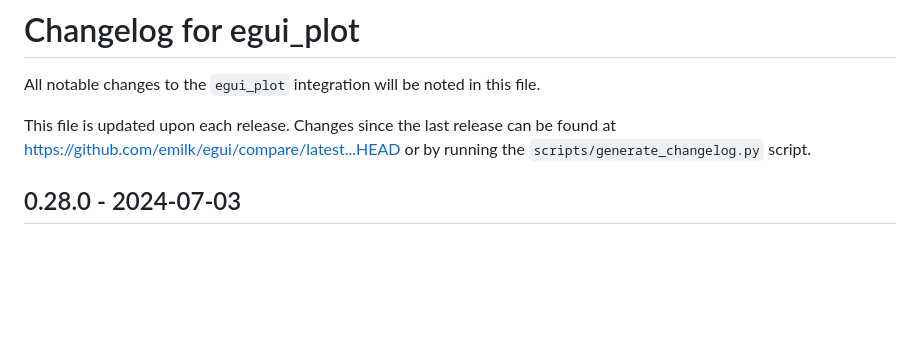
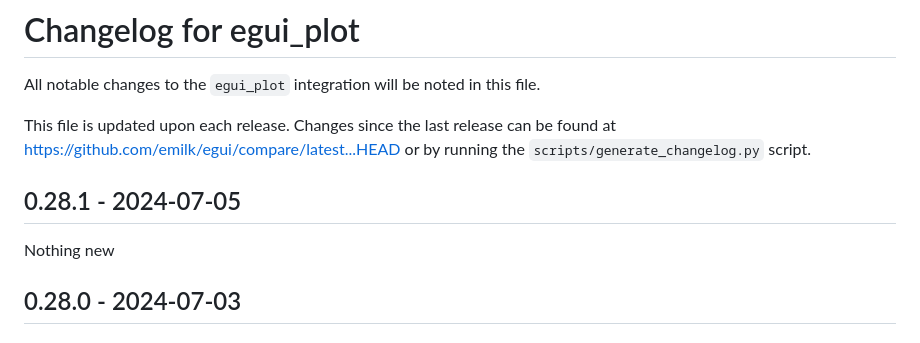
Before and after one commit to emilk/egui_plot, a Markdown page: crates/egui_plot/CHANGELOG.md, the part around the change. Rendered like a GitHub page; blank space fills up the shorter version.

Commit message:
Release 0.28.1 - Tooltip tweaks

```diff
--- a/crates/egui_plot/CHANGELOG.md
+++ b/crates/egui_plot/CHANGELOG.md
@@ -3,6 +3,10 @@ All notable changes to the `egui_plot` integration will be noted in this file.
 
 This file is updated upon each release.
 Changes since the last release can be found at <https://github.com/emilk/egui/compare/latest...HEAD> or by running the `scripts/generate_changelog.py` script.
+
+
+## 0.28.1 - 2024-07-05
+Nothing new
 
 
 ## 0.28.0 - 2024-07-03
```
